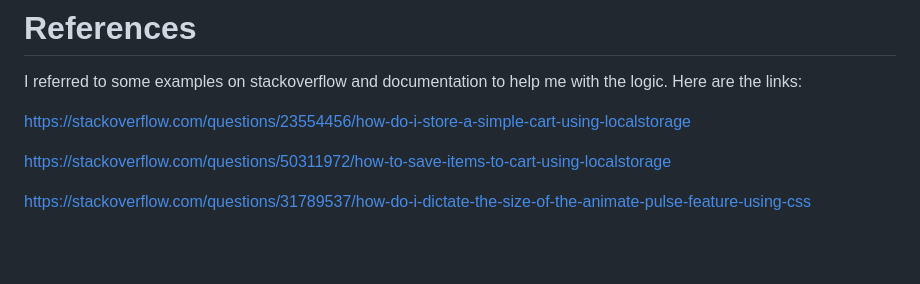
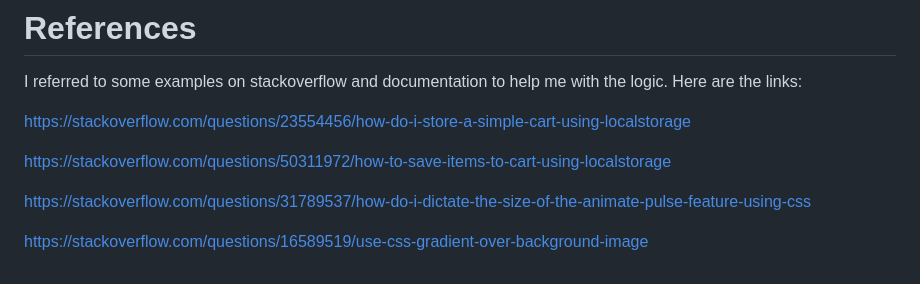
Before and after one commit to prateeksingh132/SBA308A-JavaScript-Web-Application, a Markdown page: README.md, the part around the change. Rendered like a GitHub page; blank space fills up the shorter version.

```diff
--- a/README.md
+++ b/README.md
@@ -94,3 +94,5 @@ https://stackoverflow.com/questions/23554456/how-do-i-store-a-simple-cart-using-
 https://stackoverflow.com/questions/50311972/how-to-save-items-to-cart-using-localstorage
 
 https://stackoverflow.com/questions/31789537/how-do-i-dictate-the-size-of-the-animate-pulse-feature-using-css
+
+https://stackoverflow.com/questions/16589519/use-css-gradient-over-background-image
```
